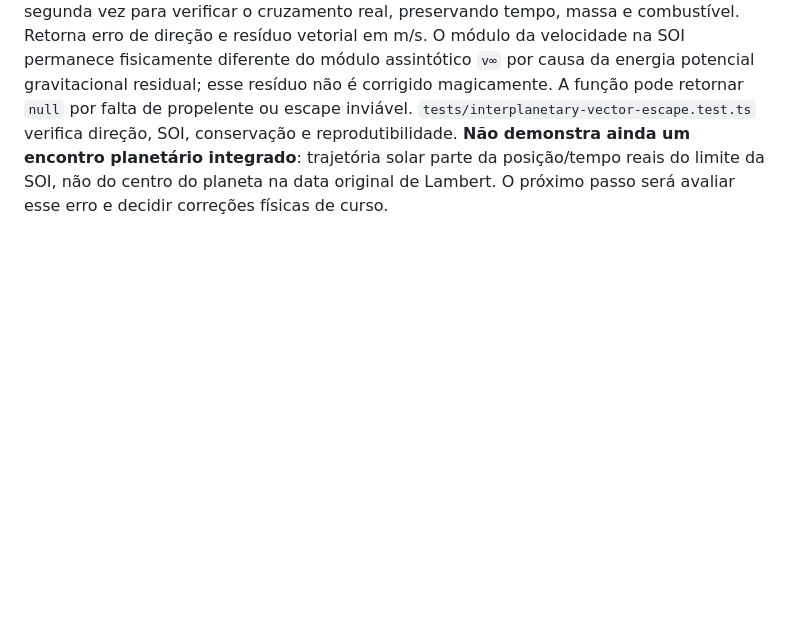
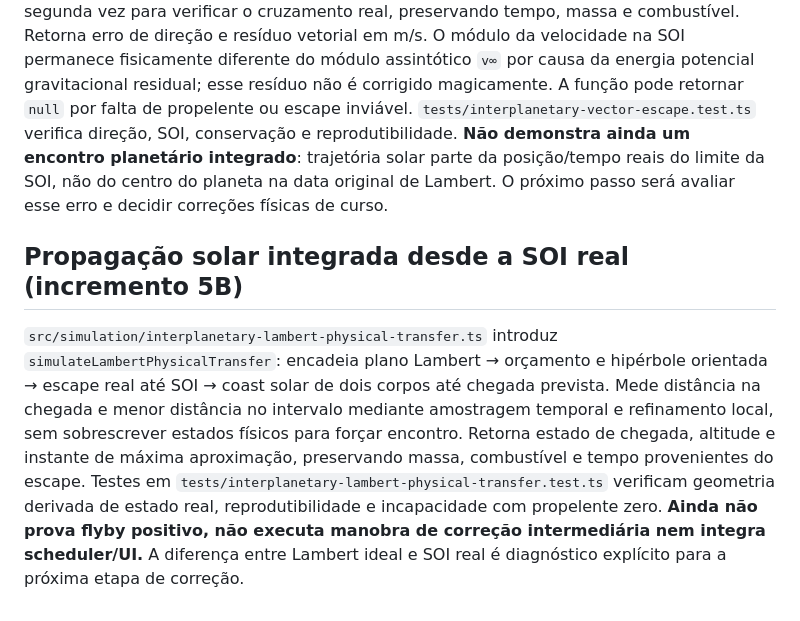
Before and after one commit to RrR2010/orbiter, a Markdown page: docs/systems/interplanetary-flight.md, the part around the change. Rendered like a GitHub page; blank space fills up the shorter version.

Commit message:
docs(phase5): capture physical Lambert transfer and encounter-miss measurement

```diff
--- a/docs/systems/interplanetary-flight.md
+++ b/docs/systems/interplanetary-flight.md
@@ -159,3 +159,7 @@ O PO autorizou substituir o planejamento por heurísticas de Hohmann/grade angul
 ## Hipérbole de escape orientada para Lambert (Fase 5B)
 
 `src/simulation/interplanetary-vector-escape.ts` implementa `planVectorEscape`: usa o vetor planetocêntrico `v∞` requerido por Lambert, calcula massa e propelente após a injeção ideal, propaga uma hipérbole tangencial de referência até a SOI e, por simetria rotacional do problema de dois corpos, gira conjuntamente posição e velocidade iniciais para alinhar **a direção efetiva da velocidade no limite da SOI** com a direção requerida. Propaga uma segunda vez para verificar o cruzamento real, preservando tempo, massa e combustível. Retorna erro de direção e resíduo vetorial em m/s. O módulo da velocidade na SOI permanece fisicamente diferente do módulo assintótico `v∞` por causa da energia potencial gravitacional residual; esse resíduo não é corrigido magicamente. A função pode retornar `null` por falta de propelente ou escape inviável. `tests/interplanetary-vector-escape.test.ts` verifica direção, SOI, conservação e reprodutibilidade. **Não demonstra ainda um encontro planetário integrado**: trajetória solar parte da posição/tempo reais do limite da SOI, não do centro do planeta na data original de Lambert. O próximo passo será avaliar esse erro e decidir correções físicas de curso.
+
+## Propagação solar integrada desde a SOI real (incremento 5B)
+
+`src/simulation/interplanetary-lambert-physical-transfer.ts` introduz `simulateLambertPhysicalTransfer`: encadeia plano Lambert → orçamento e hipérbole orientada → escape real até SOI → coast solar de dois corpos até chegada prevista. Mede distância na chegada e menor distância no intervalo mediante amostragem temporal e refinamento local, sem sobrescrever estados físicos para forçar encontro. Retorna estado de chegada, altitude e instante de máxima aproximação, preservando massa, combustível e tempo provenientes do escape. Testes em `tests/interplanetary-lambert-physical-transfer.test.ts` verificam geometria derivada de estado real, reprodutibilidade e incapacidade com propelente zero. **Ainda não prova flyby positivo, não executa manobra de correção intermediária nem integra scheduler/UI.** A diferença entre Lambert ideal e SOI real é diagnóstico explícito para a próxima etapa de correção.
```
